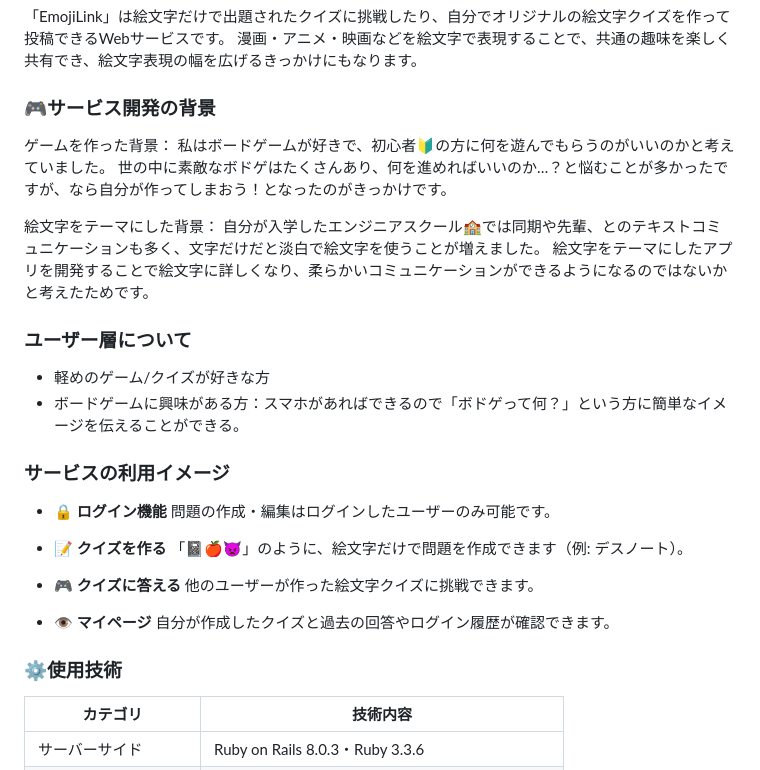
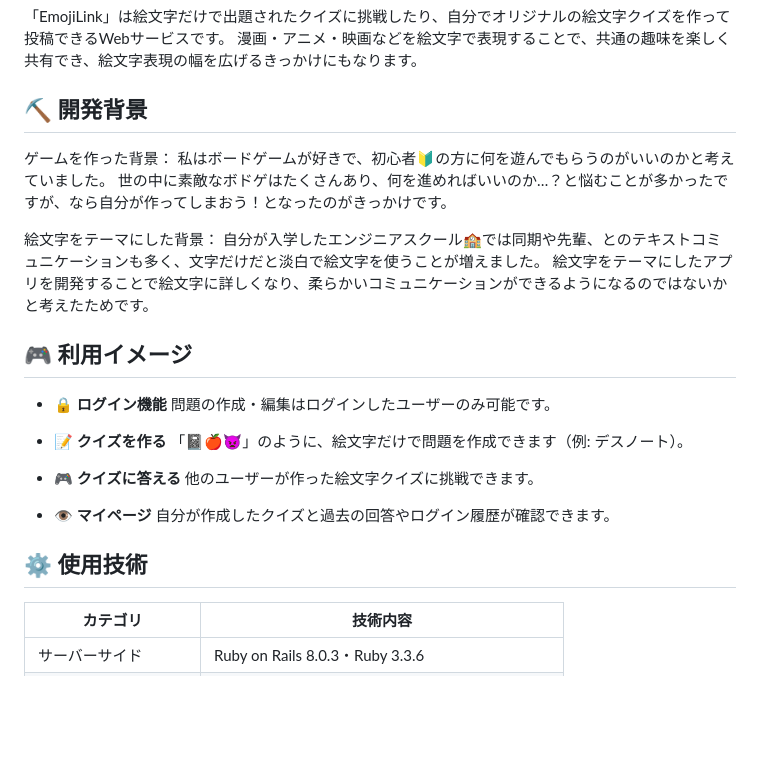
Before and after one commit to Takeshi-Yamada/emoji, a Markdown page: README.md, the part around one of its changes. Rendered like a GitHub page; blank space fills up the shorter version.

Commit message:
readme一部修正

```diff
--- a/README.md
+++ b/README.md
@@ -8,7 +16,7 @@
 「EmojiLink」は絵文字だけで出題されたクイズに挑戦したり、自分でオリジナルの絵文字クイズを作って投稿できるWebサービスです。
 漫画・アニメ・映画などを絵文字で表現することで、共通の趣味を楽しく共有でき、絵文字表現の幅を広げるきっかけにもなります。
 
-### 🎮サービス開発の背景
+## ⛏️ 開発背景
 ゲームを作った背景：
 私はボードゲームが好きで、初心者🔰の方に何を遊んでもらうのがいいのかと考えていました。
 世の中に素敵なボドゲはたくさんあり、何を進めればいいのか…？と悩むことが多かったですが、なら自分が作ってしまおう！となったのがきっかけです。
@@ -17,11 +25,7 @@
 自分が入学したエンジニアスクール🏫では同期や先輩、とのテキストコミュニケーションも多く、文字だけだと淡白で絵文字を使うことが増えました。
 絵文字をテーマにしたアプリを開発することで絵文字に詳しくなり、柔らかいコミュニケーションができるようになるのではないかと考えたためです。
 
-### ユーザー層について
-* 軽めのゲーム/クイズが好きな方
-* ボードゲームに興味がある方：スマホがあればできるので「ボドゲって何？」という方に簡単なイメージを伝えることができる。
-
-### サービスの利用イメージ
+## 🎮 利用イメージ
 * 🔒 **ログイン機能**
   問題の作成・編集はログインしたユーザーのみ可能です。
 
@@ -34,7 +38,7 @@
 * 👁 **マイページ**
   自分が作成したクイズと過去の回答やログイン履歴が確認できます。
 
-### ⚙️使用技術
+## ⚙️ 使用技術
 
 | カテゴリ         | 技術内容                                         |
 | ------------ | -------------------------------------------- |
```
Also changed, not shown: other parts of README.md (+12 -4 lines).
